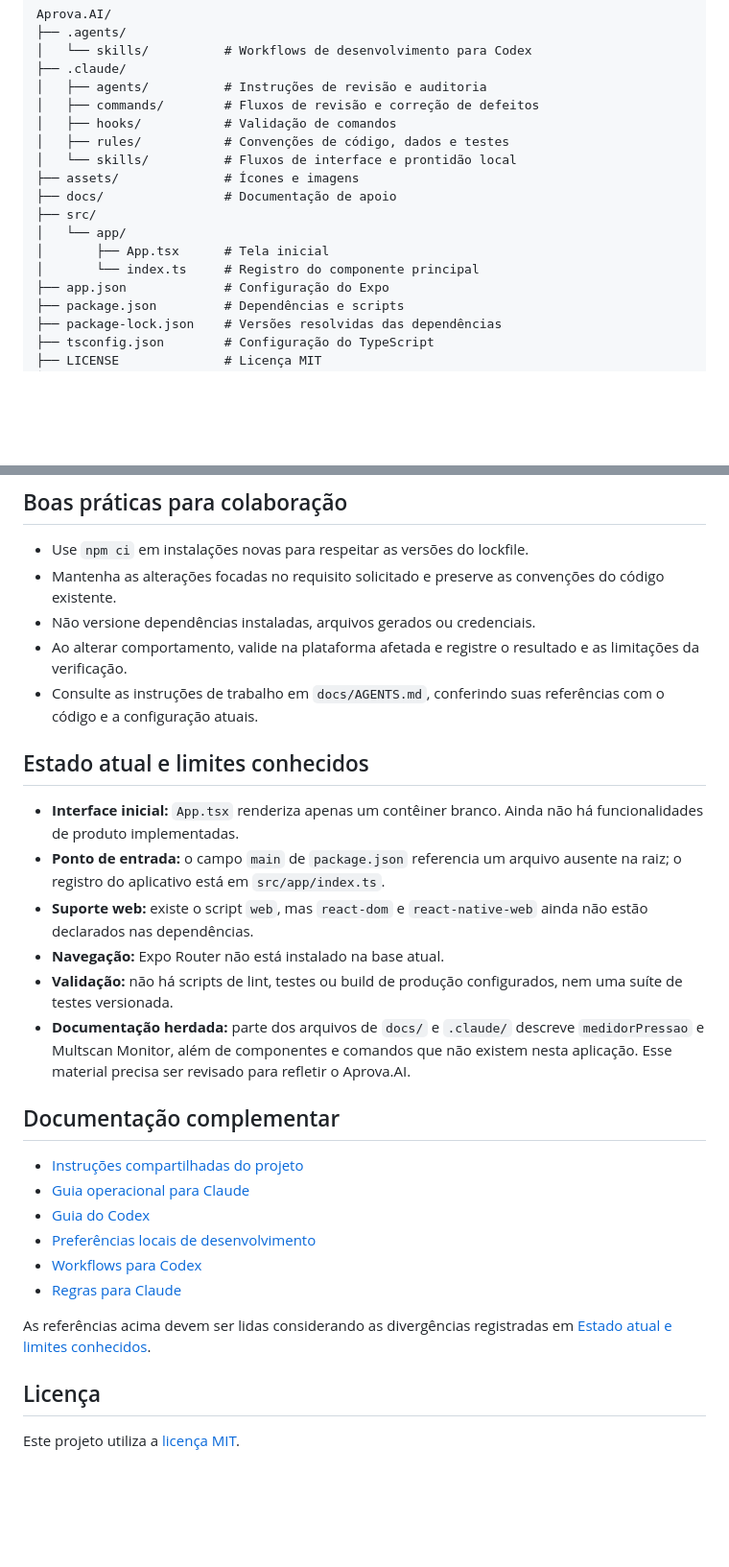
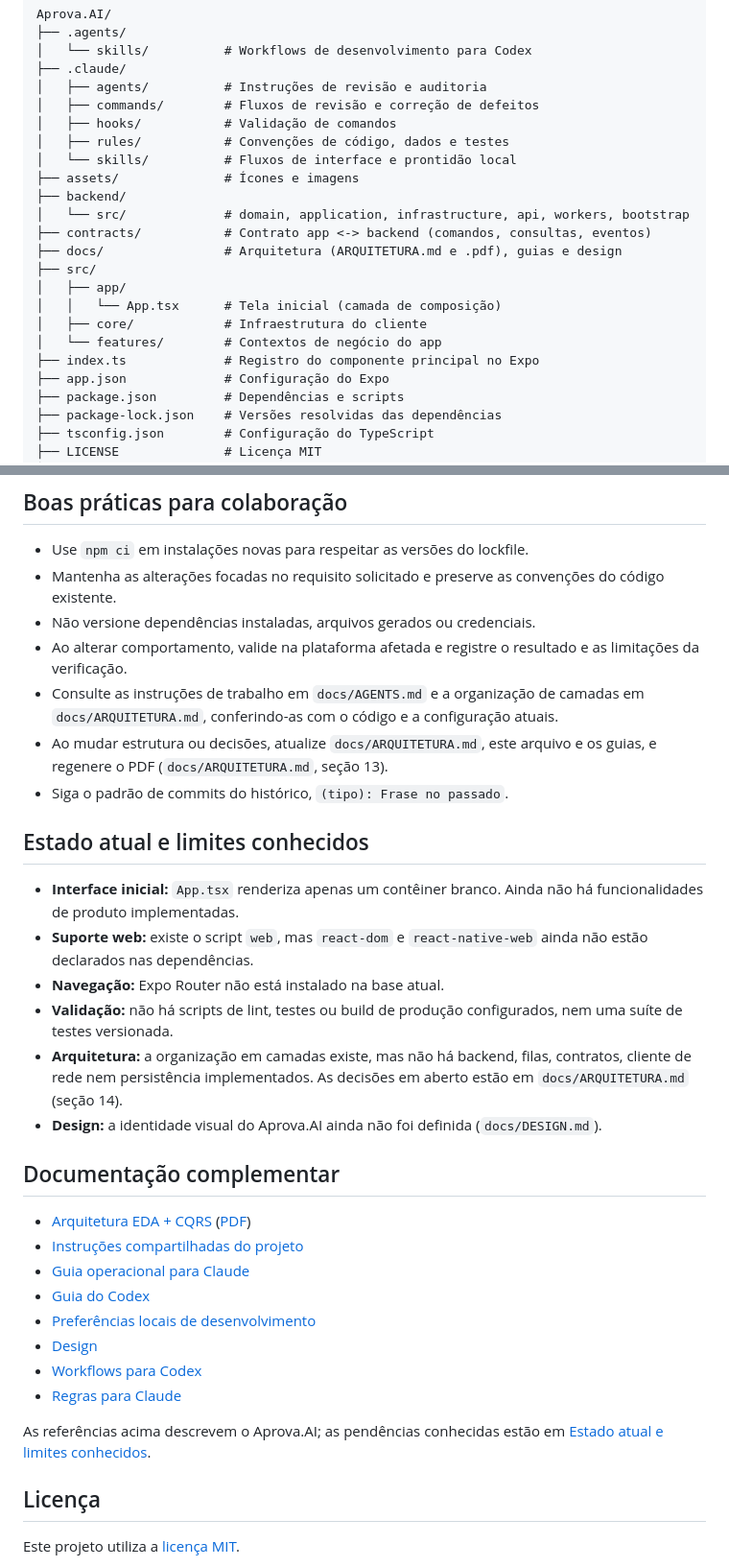
Before and after one commit to GWBR-Technologies/Aprova.AI, a Markdown page: README.md, 2 parts joined by grey strips. Shown at 96% size. GitHub-like rendering; blank space fills up the shorter version.

Commit message:
(docs): Atualizado README.md com a arquitetura, a estrutura de arquivos e o estado atual

```diff
--- a/README.md
+++ b/README.md
@@ -161,11 +170,16 @@ Aprova.AI/
 │   ├── rules/           # Convenções de código, dados e testes
 │   └── skills/          # Fluxos de interface e prontidão local
 ├── assets/              # Ícones e imagens
-├── docs/                # Documentação de apoio
+├── backend/
+│   └── src/             # domain, application, infrastructure, api, workers, bootstrap
+├── contracts/           # Contrato app <-> backend (comandos, consultas, eventos)
+├── docs/                # Arquitetura (ARQUITETURA.md e .pdf), guias e design
 ├── src/
-│   └── app/
-│       ├── App.tsx      # Tela inicial
-│       └── index.ts     # Registro do componente principal
+│   ├── app/
+│   │   └── App.tsx      # Tela inicial (camada de composição)
+│   ├── core/            # Infraestrutura do cliente
+│   └── features/        # Contextos de negócio do app
+├── index.ts             # Registro do componente principal no Expo
 ├── app.json             # Configuração do Expo
 ├── package.json         # Dependências e scripts
 ├── package-lock.json    # Versões resolvidas das dependências
@@ -182,36 +196,41 @@ Aprova.AI/
 - Não versione dependências instaladas, arquivos gerados ou credenciais.
 - Ao alterar comportamento, valide na plataforma afetada e registre o
   resultado e as limitações da verificação.
-- Consulte as instruções de trabalho em `docs/AGENTS.md`, conferindo suas
-  referências com o código e a configuração atuais.
+- Consulte as instruções de trabalho em `docs/AGENTS.md` e a organização de
+  camadas em `docs/ARQUITETURA.md`, conferindo-as com o código e a configuração
+  atuais.
+- Ao mudar estrutura ou decisões, atualize `docs/ARQUITETURA.md`, este arquivo
+  e os guias, e regenere o PDF (`docs/ARQUITETURA.md`, seção 13).
+- Siga o padrão de commits do histórico, `(tipo): Frase no passado`.
 
 ## Estado atual e limites conhecidos
 
 - **Interface inicial:** `App.tsx` renderiza apenas um contêiner branco.
   Ainda não há funcionalidades de produto implementadas.
-- **Ponto de entrada:** o campo `main` de `package.json` referencia um
-  arquivo ausente na raiz; o registro do aplicativo está em `src/app/index.ts`.
 - **Suporte web:** existe o script `web`, mas `react-dom` e
   `react-native-web` ainda não estão declarados nas dependências.
 - **Navegação:** Expo Router não está instalado na base atual.
 - **Validação:** não há scripts de lint, testes ou build de produção
   configurados, nem uma suíte de testes versionada.
-- **Documentação herdada:** parte dos arquivos de `docs/` e `.claude/`
-  descreve `medidorPressao` e Multscan Monitor, além de componentes e
-  comandos que não existem nesta aplicação. Esse material precisa ser
-  revisado para refletir o Aprova.AI.
+- **Arquitetura:** a organização em camadas existe, mas não há backend,
+  filas, contratos, cliente de rede nem persistência implementados. As
+  decisões em aberto estão em `docs/ARQUITETURA.md` (seção 14).
+- **Design:** a identidade visual do Aprova.AI ainda não foi definida
+  (`docs/DESIGN.md`).
 
 ## Documentação complementar
 
+- [Arquitetura EDA + CQRS](docs/ARQUITETURA.md) ([PDF](docs/ARQUITETURA.pdf))
 - [Instruções compartilhadas do projeto](docs/AGENTS.md)
 - [Guia operacional para Claude](docs/Claude.md)
 - [Guia do Codex](docs/Codex.md)
 - [Preferências locais de desenvolvimento](docs/CLAUDE.local.md)
+- [Design](docs/DESIGN.md)
 - [Workflows para Codex](.agents/skills/)
 - [Regras para Claude](.claude/rules/)
 
-As referências acima devem ser lidas considerando as divergências
-registradas em [Estado atual e limites conhecidos](#estado-atual-e-limites-conhecidos).
+As referências acima descrevem o Aprova.AI; as pendências conhecidas estão em
+[Estado atual e limites conhecidos](#estado-atual-e-limites-conhecidos).
 
 ## Licença
 
```
Also changed, not shown: other parts of README.md (+19 -10 lines).
